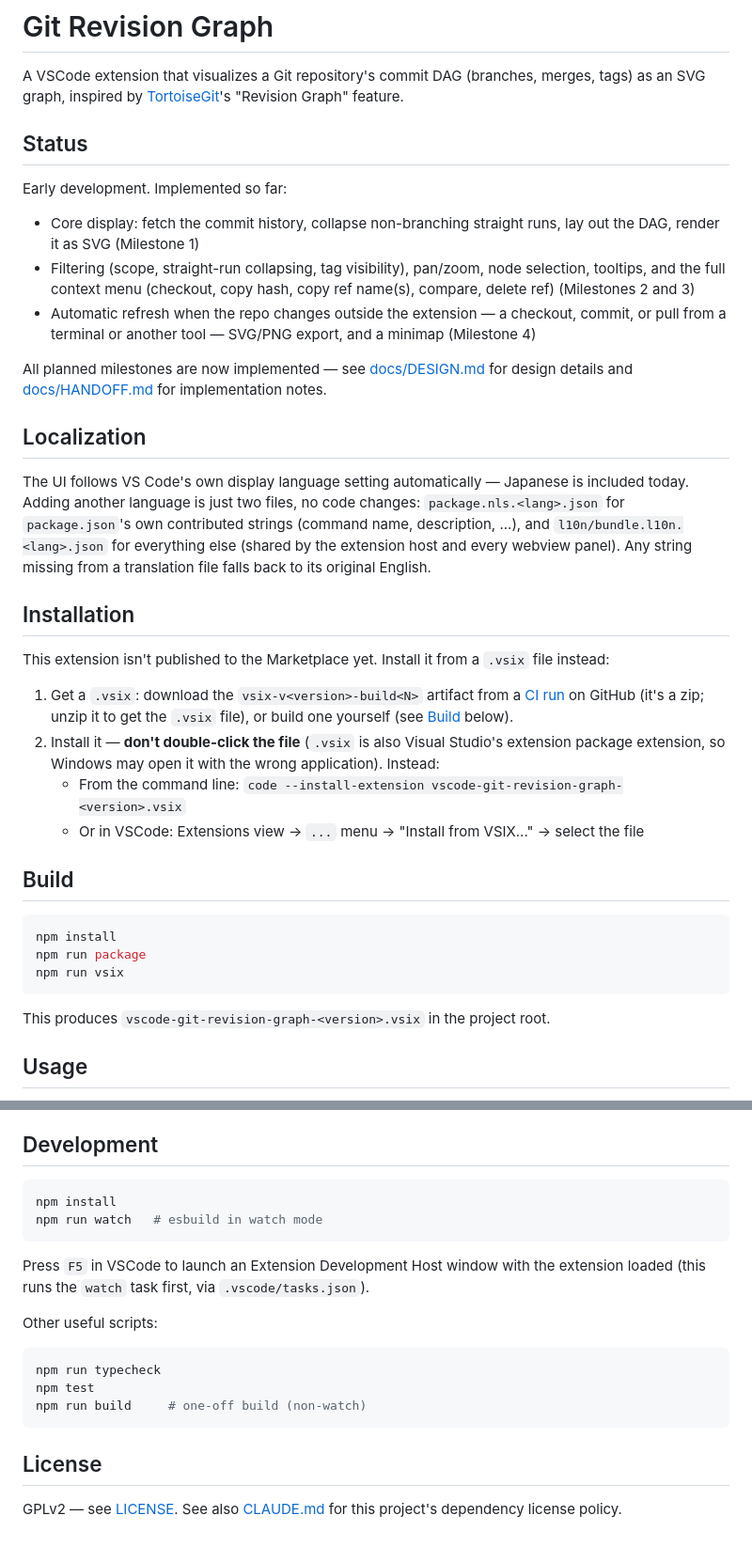
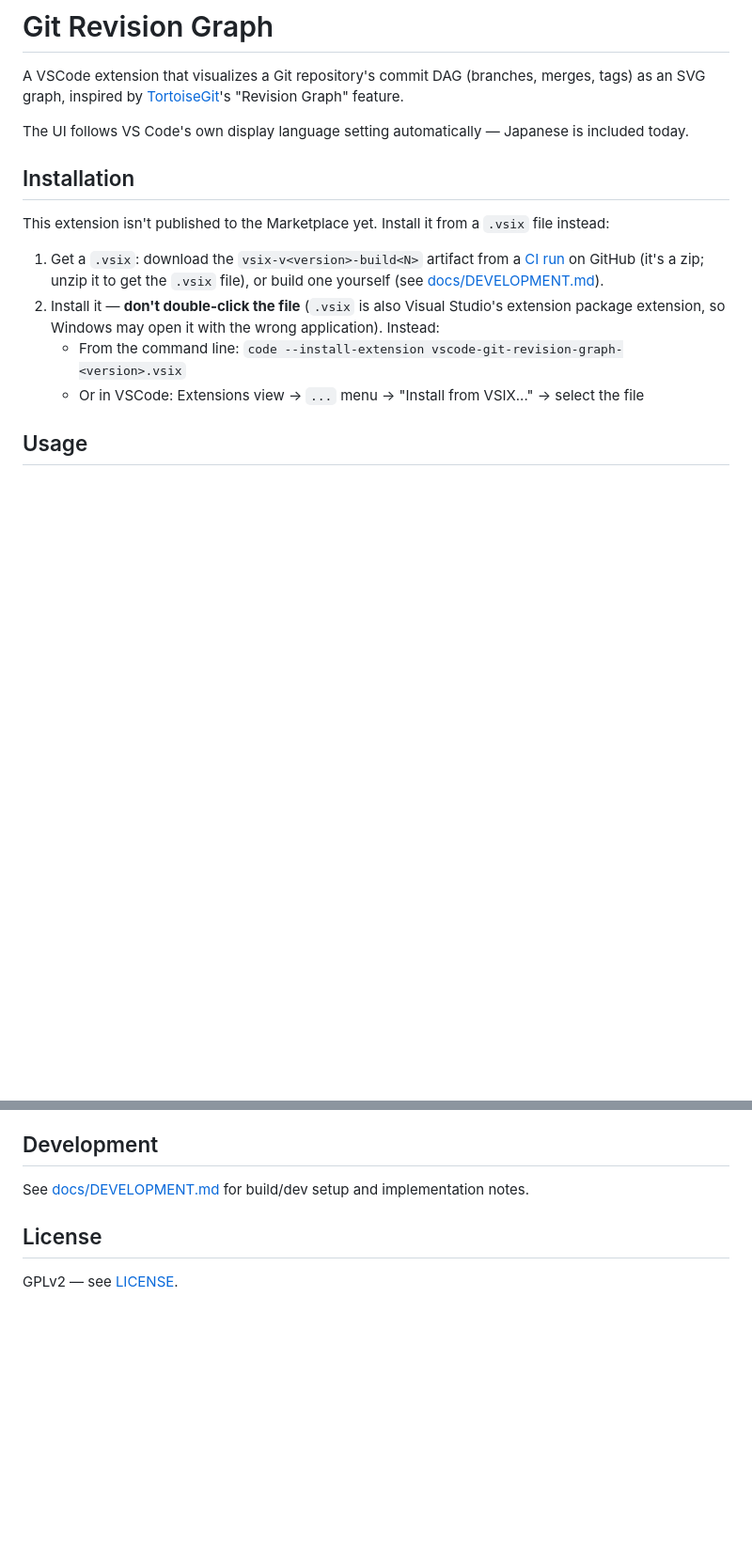
Before and after one commit to m-tmatma/revision-graph, a Markdown page: README.md, 2 parts joined by grey strips. Shown at 94% size. Rendered like a GitHub page; blank space fills up the shorter version.

````diff
--- a/README.md
+++ b/README.md
@@ -4,32 +4,8 @@ A VSCode extension that visualizes a Git repository's commit DAG (branches,
 merges, tags) as an SVG graph, inspired by [TortoiseGit](https://gitlab.com/tortoisegit/tortoisegit)'s
 "Revision Graph" feature.
 
-## Status
-
-Early development. Implemented so far:
-
-- Core display: fetch the commit history, collapse non-branching straight
-  runs, lay out the DAG, render it as SVG (Milestone 1)
-- Filtering (scope, straight-run collapsing, tag visibility), pan/zoom,
-  node selection, tooltips, and the full context menu (checkout, copy
-  hash, copy ref name(s), compare, delete ref) (Milestones 2 and 3)
-- Automatic refresh when the repo changes outside the extension — a
-  checkout, commit, or pull from a terminal or another tool — SVG/PNG
-  export, and a minimap (Milestone 4)
-
-All planned milestones are now implemented — see
-[docs/DESIGN.md](docs/DESIGN.md) for design details and
-[docs/HANDOFF.md](docs/HANDOFF.md) for implementation notes.
-
-## Localization
-
 The UI follows VS Code's own display language setting automatically —
-Japanese is included today. Adding another language is just two files,
-no code changes: `package.nls.<lang>.json` for `package.json`'s own
-contributed strings (command name, description, ...), and
-`l10n/bundle.l10n.<lang>.json` for everything else (shared by the
-extension host and every webview panel). Any string missing from a
-translation file falls back to its original English.
+Japanese is included today.
 
 ## Installation
 
@@ -38,23 +14,14 @@ This extension isn't published to the Marketplace yet. Install it from a
 
 1. Get a `.vsix`: download the `vsix-v<version>-build<N>` artifact from a
    [CI run](../../actions) on GitHub (it's a zip; unzip it to get the
-   `.vsix` file), or build one yourself (see [Build](#build) below).
+   `.vsix` file), or build one yourself (see
+   [docs/DEVELOPMENT.md](docs/DEVELOPMENT.md#build)).
 2. Install it — **don't double-click the file** (`.vsix` is also Visual
    Studio's extension package extension, so Windows may open it with the
    wrong application). Instead:
    - From the command line: `code --install-extension vscode-git-revision-graph-<version>.vsix`
    - Or in VSCode: Extensions view → `...` menu → "Install from VSIX..." →
      select the file
-
-## Build
-
-```sh
-npm install
-npm run package
-npm run vsix
-```
-
-This produces `vscode-git-revision-graph-<version>.vsix` in the project root.
 
 ## Usage
 
@@ -127,23 +94,9 @@ This produces `vscode-git-revision-graph-<version>.vsix` in the project root.
 
 ## Development
 
-```sh
-npm install
-npm run watch   # esbuild in watch mode
-```
-
-Press `F5` in VSCode to launch an Extension Development Host window with the
-extension loaded (this runs the `watch` task first, via `.vscode/tasks.json`).
-
-Other useful scripts:
-
-```sh
-npm run typecheck
-npm test
-npm run build     # one-off build (non-watch)
-```
+See [docs/DEVELOPMENT.md](docs/DEVELOPMENT.md) for build/dev setup and
+implementation notes.
 
 ## License
 
-GPLv2 — see [LICENSE](LICENSE). See also [CLAUDE.md](CLAUDE.md) for this
-project's dependency license policy.
+GPLv2 — see [LICENSE](LICENSE).
````
Also changed, not shown: docs/DEVELOPMENT.md (added, +66 -0 lines).
